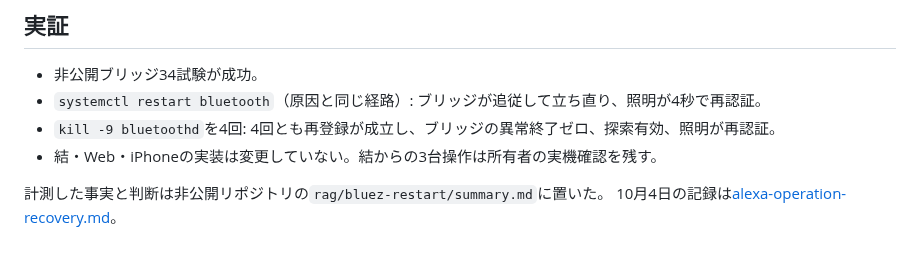
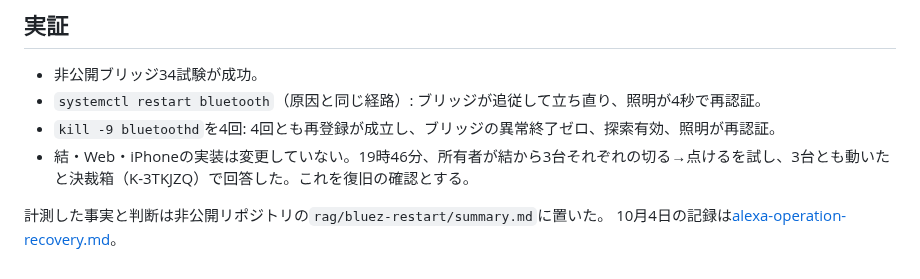
Before and after one commit to kitepon/yui, a Markdown page: docs/odelic-anchor-recovery.md, the part around the change. Drawn GitHub-style.

Commit message:
オーデリック3台の結からの操作成功を所有者確認として記録する
Co-Authored-By: Claude Fable 5.1 <noreply@anthropic.com>

```diff
--- a/docs/odelic-anchor-recovery.md
+++ b/docs/odelic-anchor-recovery.md
@@ -39,7 +39,7 @@
 - 非公開ブリッジ34試験が成功。
 - `systemctl restart bluetooth`（原因と同じ経路）: ブリッジが追従して立ち直り、照明が4秒で再認証。
 - `kill -9 bluetoothd`を4回: 4回とも再登録が成立し、ブリッジの異常終了ゼロ、探索有効、照明が再認証。
-- 結・Web・iPhoneの実装は変更していない。結からの3台操作は所有者の実機確認を残す。
+- 結・Web・iPhoneの実装は変更していない。19時46分、所有者が結から3台それぞれの切る→点けるを試し、3台とも動いたと決裁箱（K-3TKJZQ）で回答した。これを復旧の確認とする。
 
 計測した事実と判断は非公開リポジトリの`rag/bluez-restart/summary.md`に置いた。
 10月4日の記録は[alexa-operation-recovery.md](alexa-operation-recovery.md)。
```
